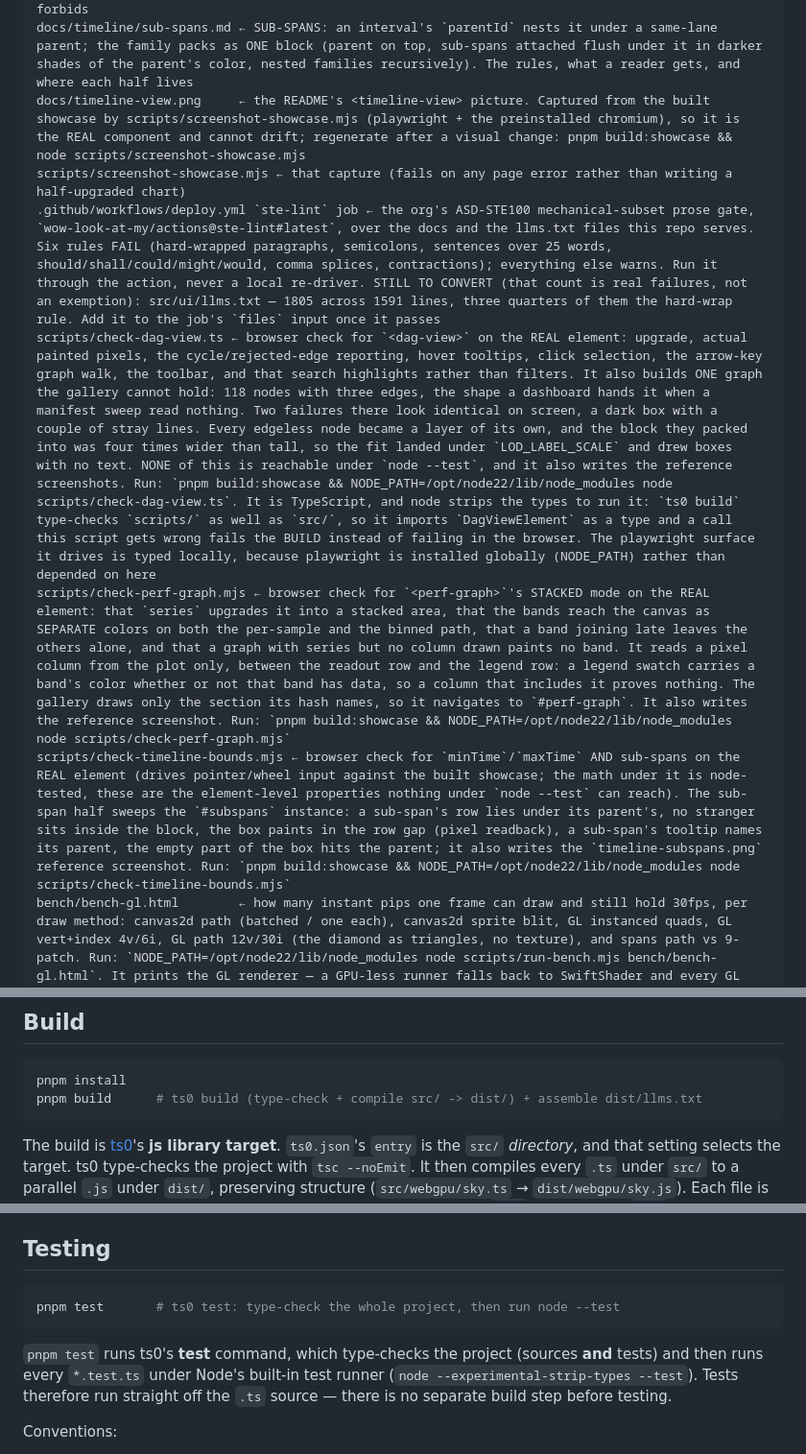
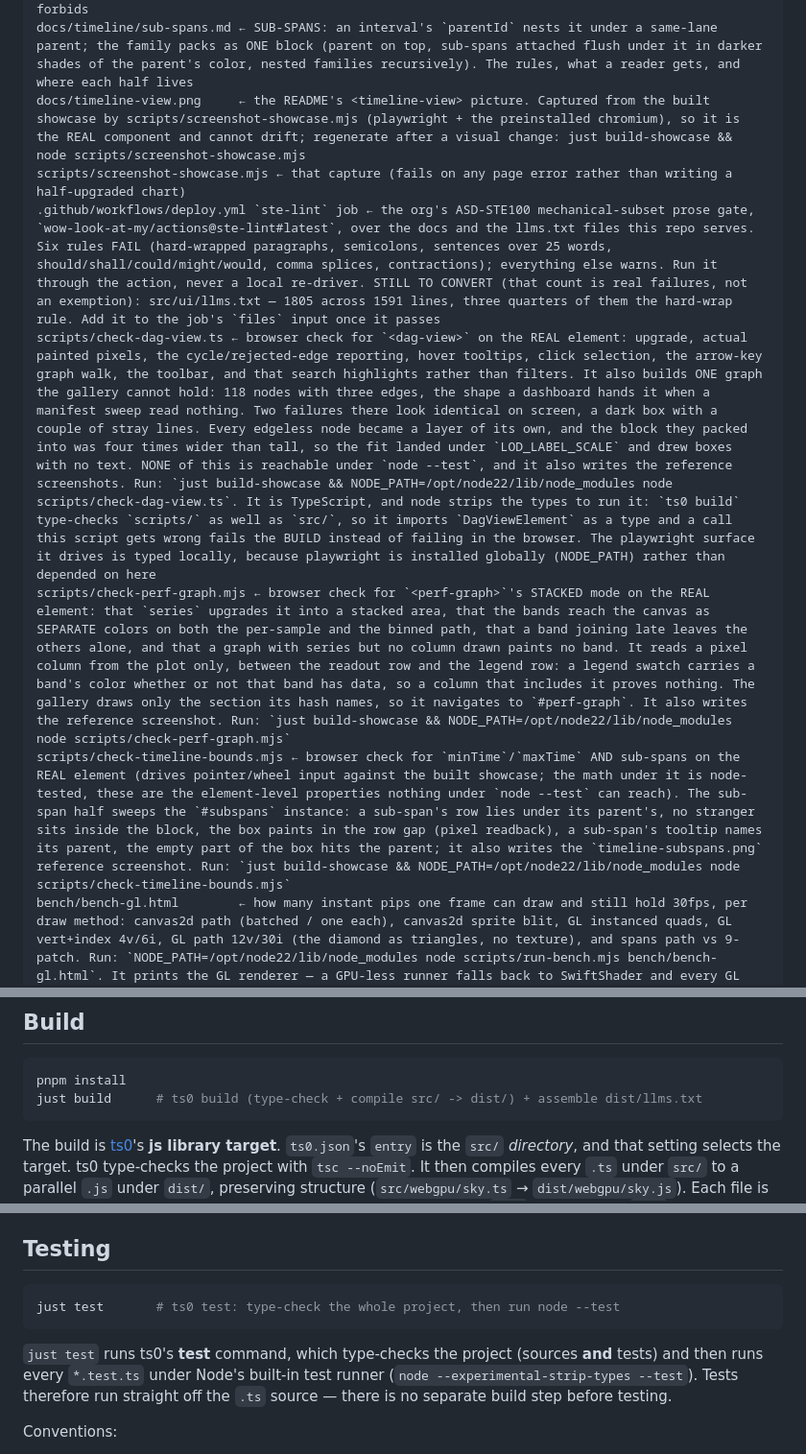
Before and after one commit to wow-look-at-my/js-snippets, a Markdown page: AGENTS.md, 3 parts joined by grey strips. Shown at 96% size. GitHub-like rendering.

````diff
--- a/AGENTS.md
+++ b/AGENTS.md
@@ -188,12 +188,12 @@ docs/testing-boundaries.md ← which modules are node-tested, which are not and
 docs/timeline/zoom-out-never-merges.md ← THE rule for dense instants: N discrete events never render as one contiguous shape; zooming out drops marks, never fuses them. Names the two failures that produced it and where it is enforced
 docs/timeline/span-9patch.md ← why spans stay path-drawn while pips are sprited: the 9-patch only wins when every bar is snapped to whole device pixels, which the single global rounding step forbids
 docs/timeline/sub-spans.md ← SUB-SPANS: an interval's `parentId` nests it under a same-lane parent; the family packs as ONE block (parent on top, sub-spans attached flush under it in darker shades of the parent's color, nested families recursively). The rules, what a reader gets, and where each half lives
-docs/timeline-view.png     ← the README's <timeline-view> picture. Captured from the built showcase by scripts/screenshot-showcase.mjs (playwright + the preinstalled chromium), so it is the REAL component and cannot drift; regenerate after a visual change: pnpm build:showcase && node scripts/screenshot-showcase.mjs
+docs/timeline-view.png     ← the README's <timeline-view> picture. Captured from the built showcase by scripts/screenshot-showcase.mjs (playwright + the preinstalled chromium), so it is the REAL component and cannot drift; regenerate after a visual change: just build-showcase && node scripts/screenshot-showcase.mjs
 scripts/screenshot-showcase.mjs ← that capture (fails on any page error rather than writing a half-upgraded chart)
 .github/workflows/deploy.yml `ste-lint` job ← the org's ASD-STE100 mechanical-subset prose gate, `wow-look-at-my/actions@ste-lint#latest`, over the docs and the llms.txt files this repo serves. Six rules FAIL (hard-wrapped paragraphs, semicolons, sentences over 25 words, should/shall/could/might/would, comma splices, contractions); everything else warns. Run it through the action, never a local re-driver. STILL TO CONVERT (that count is real failures, not an exemption): src/ui/llms.txt — 1805 across 1591 lines, three quarters of them the hard-wrap rule. Add it to the job's `files` input once it passes
-scripts/check-dag-view.ts ← browser check for `<dag-view>` on the REAL element: upgrade, actual painted pixels, the cycle/rejected-edge reporting, hover tooltips, click selection, the arrow-key graph walk, the toolbar, and that search highlights rather than filters. It also builds ONE graph the gallery cannot hold: 118 nodes with three edges, the shape a dashboard hands it when a manifest sweep read nothing. Two failures there look identical on screen, a dark box with a couple of stray lines. Every edgeless node became a layer of its own, and the block they packed into was four times wider than tall, so the fit landed under `LOD_LABEL_SCALE` and drew boxes with no text. NONE of this is reachable under `node --test`, and it also writes the reference screenshots. Run: `pnpm build:showcase && NODE_PATH=/opt/node22/lib/node_modules node scripts/check-dag-view.ts`. It is TypeScript, and node strips the types to run it: `ts0 build` type-checks `scripts/` as well as `src/`, so it imports `DagViewElement` as a type and a call this script gets wrong fails the BUILD instead of failing in the browser. The playwright surface it drives is typed locally, because playwright is installed globally (NODE_PATH) rather than depended on here
-scripts/check-perf-graph.mjs ← browser check for `<perf-graph>`'s STACKED mode on the REAL element: that `series` upgrades it into a stacked area, that the bands reach the canvas as SEPARATE colors on both the per-sample and the binned path, that a band joining late leaves the others alone, and that a graph with series but no column drawn paints no band. It reads a pixel column from the plot only, between the readout row and the legend row: a legend swatch carries a band's color whether or not that band has data, so a column that includes it proves nothing. The gallery draws only the section its hash names, so it navigates to `#perf-graph`. It also writes the reference screenshot. Run: `pnpm build:showcase && NODE_PATH=/opt/node22/lib/node_modules node scripts/check-perf-graph.mjs`
-scripts/check-timeline-bounds.mjs ← browser check for `minTime`/`maxTime` AND sub-spans on the REAL element (drives pointer/wheel input against the built showcase; the math under it is node-tested, these are the element-level properties nothing under `node --test` can reach). The sub-span half sweeps the `#subspans` instance: a sub-span's row lies under its parent's, no stranger sits inside the block, the box paints in the row gap (pixel readback), a sub-span's tooltip names its parent, the empty part of the box hits the parent; it also writes the `timeline-subspans.png` reference screenshot. Run: `pnpm build:showcase && NODE_PATH=/opt/node22/lib/node_modules node scripts/check-timeline-bounds.mjs`
+scripts/check-dag-view.ts ← browser check for `<dag-view>` on the REAL element: upgrade, actual painted pixels, the cycle/rejected-edge reporting, hover tooltips, click selection, the arrow-key graph walk, the toolbar, and that search highlights rather than filters. It also builds ONE graph the gallery cannot hold: 118 nodes with three edges, the shape a dashboard hands it when a manifest sweep read nothing. Two failures there look identical on screen, a dark box with a couple of stray lines. Every edgeless node became a layer of its own, and the block they packed into was four times wider than tall, so the fit landed under `LOD_LABEL_SCALE` and drew boxes with no text. NONE of this is reachable under `node --test`, and it also writes the reference screenshots. Run: `just build-showcase && NODE_PATH=/opt/node22/lib/node_modules node scripts/check-dag-view.ts`. It is TypeScript, and node strips the types to run it: `ts0 build` type-checks `scripts/` as well as `src/`, so it imports `DagViewElement` as a type and a call this script gets wrong fails the BUILD instead of failing in the browser. The playwright surface it drives is typed locally, because playwright is installed globally (NODE_PATH) rather than depended on here
+scripts/check-perf-graph.mjs ← browser check for `<perf-graph>`'s STACKED mode on the REAL element: that `series` upgrades it into a stacked area, that the bands reach the canvas as SEPARATE colors on both the per-sample and the binned path, that a band joining late leaves the others alone, and that a graph with series but no column drawn paints no band. It reads a pixel column from the plot only, between the readout row and the legend row: a legend swatch carries a band's color whether or not that band has data, so a column that includes it proves nothing. The gallery draws only the section its hash names, so it navigates to `#perf-graph`. It also writes the reference screenshot. Run: `just build-showcase && NODE_PATH=/opt/node22/lib/node_modules node scripts/check-perf-graph.mjs`
+scripts/check-timeline-bounds.mjs ← browser check for `minTime`/`maxTime` AND sub-spans on the REAL element (drives pointer/wheel input against the built showcase; the math under it is node-tested, these are the element-level properties nothing under `node --test` can reach). The sub-span half sweeps the `#subspans` instance: a sub-span's row lies under its parent's, no stranger sits inside the block, the box paints in the row gap (pixel readback), a sub-span's tooltip names its parent, the empty part of the box hits the parent; it also writes the `timeline-subspans.png` reference screenshot. Run: `just build-showcase && NODE_PATH=/opt/node22/lib/node_modules node scripts/check-timeline-bounds.mjs`
 bench/bench-gl.html        ← how many instant pips one frame can draw and still hold 30fps, per draw method: canvas2d path (batched / one each), canvas2d sprite blit, GL instanced quads, GL vert+index 4v/6i, GL path 12v/30i (the diamond as triangles, no texture), and spans path vs 9-patch. Run: `NODE_PATH=/opt/node22/lib/node_modules node scripts/run-bench.mjs bench/bench-gl.html`. It prints the GL renderer — a GPU-less runner falls back to SwiftShader and every GL row is then a software rasterizer's, so never quote one without it. On an M1 the ordering is GL quads >800k > sprite blit 30k > canvas2d path 4.6k markers/frame; the software numbers invert that, which is why no drawing decision may be made from a SwiftShader run. That M1 run predates the per-method size caps and the per-round ramp deadline, so its GL rows are FLOORS (they pressed against a shared 1M cap, and one resolved at 120fps without ever converging) — re-run before quoting a GL ceiling. For the span rows only the sub-pixel 9-patch variants mean anything; see docs/timeline/span-9patch.md
 llms-header.txt            ← preamble for combined llms.txt
 ts0.json                   ← ts0 config (js library target, .wgsl/.glsl text loaders)
@@ -211,7 +211,7 @@ Domain organizes modules (`apng/`, `auto-refresh/`, `editor/`, `math/`, `ui/`, `
 
 ```sh
 pnpm install
-pnpm build      # ts0 build (type-check + compile src/ -> dist/) + assemble dist/llms.txt
+just build      # ts0 build (type-check + compile src/ -> dist/) + assemble dist/llms.txt
 ```
 
 The build is [ts0](https://github.com/wow-look-at-my/ts0)'s **js library target**. `ts0.json`'s `entry` is the `src/` *directory*, and that setting selects the target. ts0 type-checks the project with `tsc --noEmit`. It then compiles every `.ts` under `src/` to a parallel `.js` under `dist/`, preserving structure (`src/webgpu/sky.ts` → `dist/webgpu/sky.js`). Each file is its own esbuild entry point. Code shared between modules (e.g. `vec3`, imported by `mat4`) is deduplicated into a `dist/chunk-*.js` and imported — never copied into each output.
@@ -235,10 +235,10 @@ The committed `tsconfig.json` exists only so editors/IDEs match CI. Keep the two
 ## Testing
 
 ```sh
-pnpm test       # ts0 test: type-check the whole project, then run node --test
+just test       # ts0 test: type-check the whole project, then run node --test
 ```
 
-`pnpm test` runs ts0's **test** command, which type-checks the project (sources **and** tests) and then runs every `*.test.ts` under Node's built-in test runner (`node --experimental-strip-types --test`). Tests therefore run straight off the `.ts` source — there is no separate build step before testing.
+`just test` runs ts0's **test** command, which type-checks the project (sources **and** tests) and then runs every `*.test.ts` under Node's built-in test runner (`node --experimental-strip-types --test`). Tests therefore run straight off the `.ts` source — there is no separate build step before testing.
 
 Conventions:
 
````
Also changed, not shown: other parts of AGENTS.md (+6 -6 lines).
